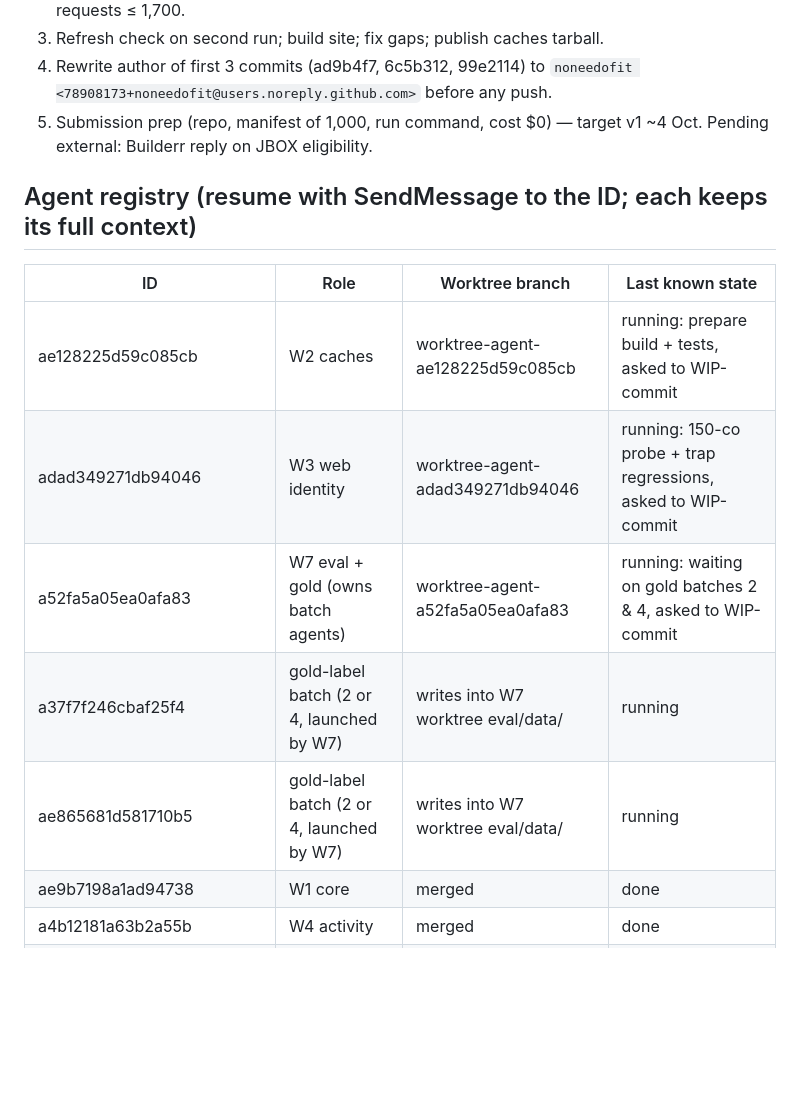
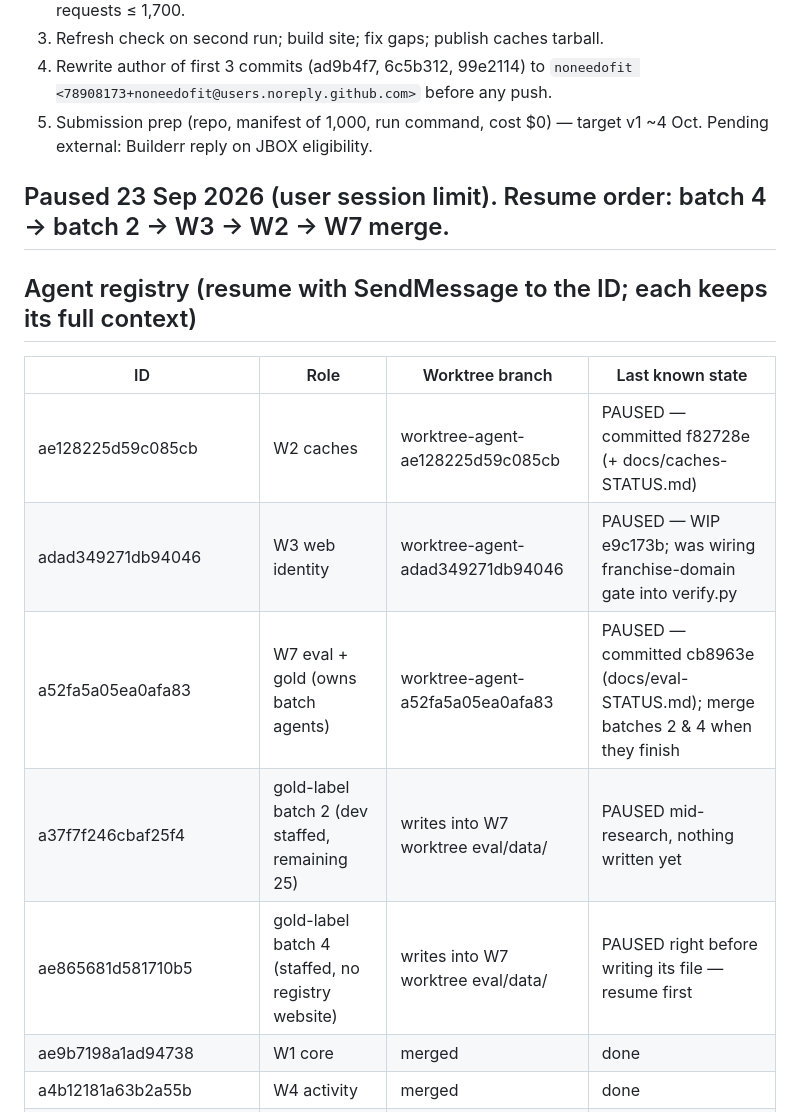
Before and after one commit to noneedofit/provenance, a Markdown page: CHECKPOINT.md, the part around the change. Rendered like a GitHub page; blank space fills up the shorter version.

Commit message:
Checkpoint: all agents paused
Co-Authored-By: Claude Opus 5.5 <noreply@anthropic.com>

```diff
--- a/CHECKPOINT.md
+++ b/CHECKPOINT.md
@@ -35,14 +35,16 @@ Site: `uv run python -m signalpost.viewer.build --envelopes out/x/envelopes.json
 5. Submission prep (repo, manifest of 1,000, run command, cost $0) — target v1 ~4 Oct.
 Pending external: Builderr reply on JBOX eligibility.
 
+## Paused 23 Sep 2026 (user session limit). Resume order: batch 4 → batch 2 → W3 → W2 → W7 merge.
+
 ## Agent registry (resume with SendMessage to the ID; each keeps its full context)
 | ID | Role | Worktree branch | Last known state |
 |---|---|---|---|
-| ae128225d59c085cb | W2 caches | worktree-agent-ae128225d59c085cb | running: prepare build + tests, asked to WIP-commit |
-| adad349271db94046 | W3 web identity | worktree-agent-adad349271db94046 | running: 150-co probe + trap regressions, asked to WIP-commit |
-| a52fa5a05ea0afa83 | W7 eval + gold (owns batch agents) | worktree-agent-a52fa5a05ea0afa83 | running: waiting on gold batches 2 & 4, asked to WIP-commit |
-| a37f7f246cbaf25f4 | gold-label batch (2 or 4, launched by W7) | writes into W7 worktree eval/data/ | running |
-| ae865681d581710b5 | gold-label batch (2 or 4, launched by W7) | writes into W7 worktree eval/data/ | running |
+| ae128225d59c085cb | W2 caches | worktree-agent-ae128225d59c085cb | PAUSED — committed f82728e (+ docs/caches-STATUS.md) |
+| adad349271db94046 | W3 web identity | worktree-agent-adad349271db94046 | PAUSED — WIP e9c173b; was wiring franchise-domain gate into verify.py |
+| a52fa5a05ea0afa83 | W7 eval + gold (owns batch agents) | worktree-agent-a52fa5a05ea0afa83 | PAUSED — committed cb8963e (docs/eval-STATUS.md); merge batches 2 & 4 when they finish |
+| a37f7f246cbaf25f4 | gold-label batch 2 (dev staffed, remaining 25) | writes into W7 worktree eval/data/ | PAUSED mid-research, nothing written yet |
+| ae865681d581710b5 | gold-label batch 4 (staffed, no registry website) | writes into W7 worktree eval/data/ | PAUSED right before writing its file — resume first |
 | ae9b7198a1ad94738 | W1 core | merged | done |
 | a4b12181a63b2a55b | W4 activity | merged | done |
 | a8fabd4eec4370c17 | W5 refresh + summary | merged | done |
```
